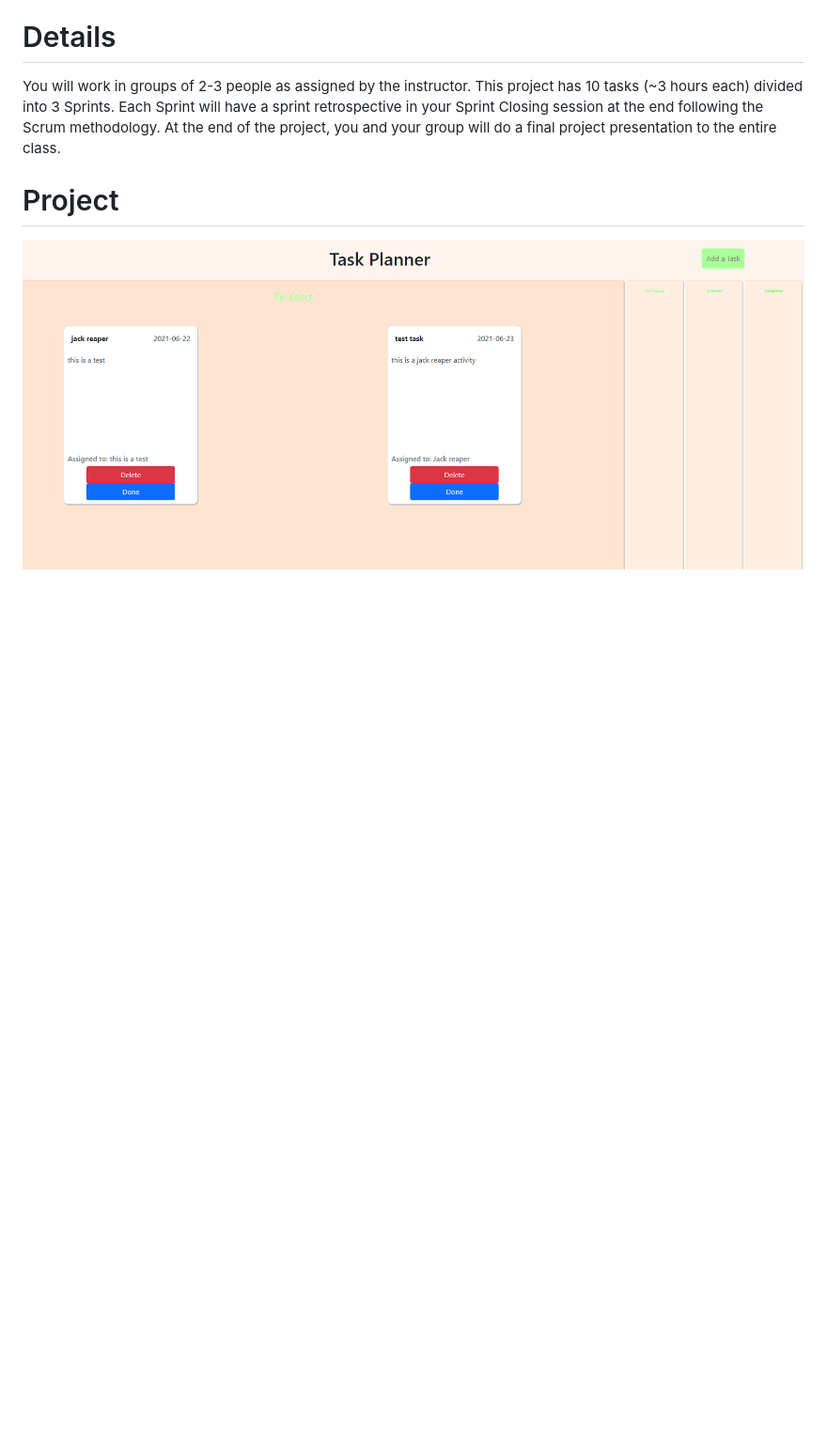
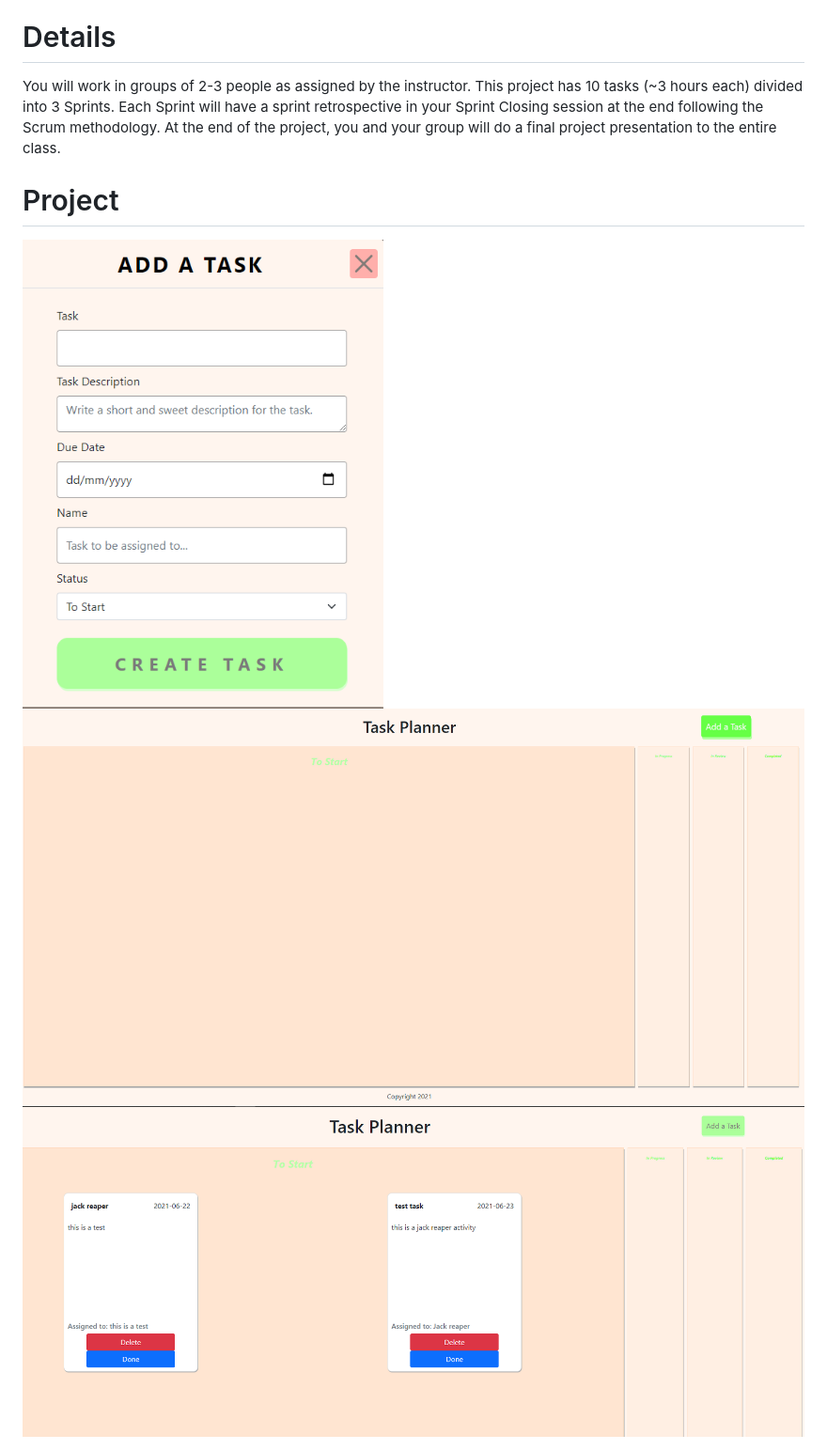
Before and after one commit to JWD005/finalproject_J-Naveen, a Markdown page: README.md, the part around the change. Shown: that part at 94% size. Drawn GitHub-style; pictures changed too: modalForm.PNG (added), task.PNG (added); blank space fills up the shorter version.

```diff
--- a/README.md
+++ b/README.md
@@ -12,5 +12,6 @@ Each Sprint will have a sprint retrospective in your Sprint Closing session at t
 At the end of the project, you and your group will do a final project presentation to the entire class.
 
 # Project
-
+<img src="modalForm.PNG" height = "500"/>
+<img src="task.PNG" height = "500"/>
 <img src="taskPlanner.PNG" height = "500"/>
```
